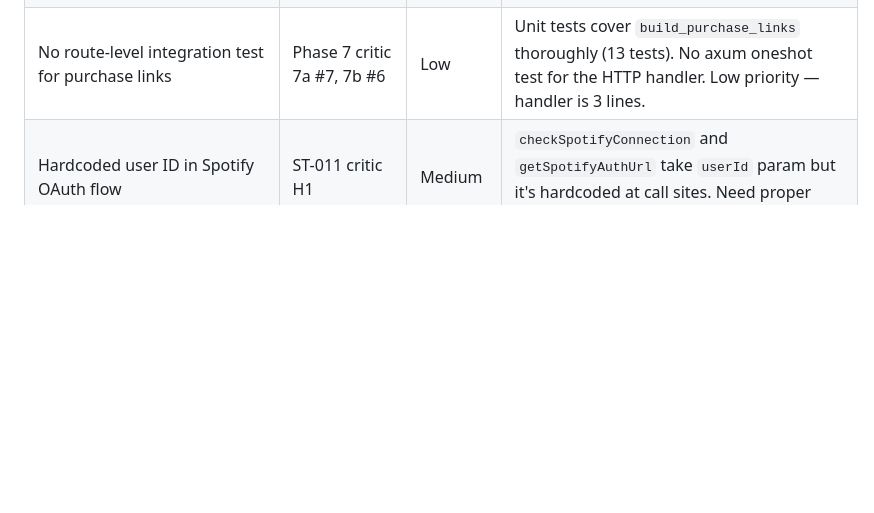
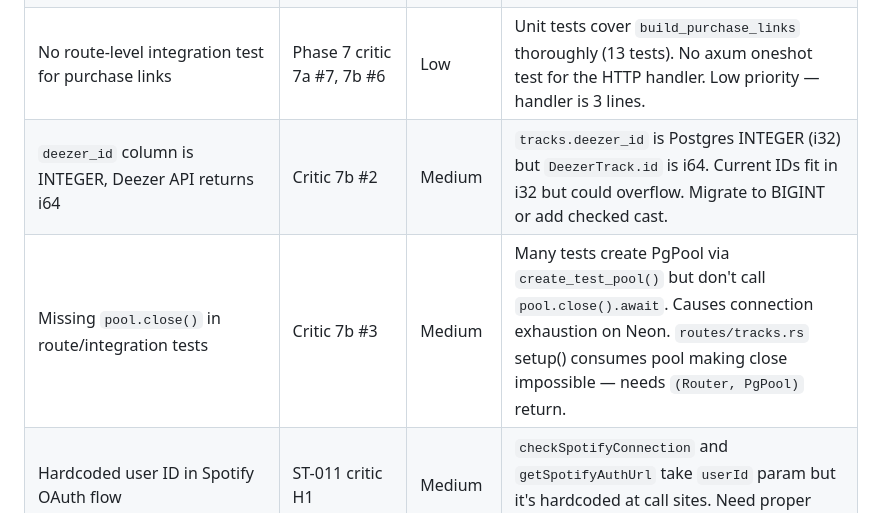
Before and after one commit to step2this/ethnomusicology, a Markdown page: .claude/rules/known-debt.md, the part around the change. Drawn GitHub-style; blank space fills up the shorter version.

```diff
--- a/.claude/rules/known-debt.md
+++ b/.claude/rules/known-debt.md
@@ -53,6 +53,8 @@ paths:
 | Purchase links endpoint unauthenticated | Phase 7 critic 7a #2 | Low | `/api/purchase-links` has no auth — inconsistent with other endpoints. Acceptable: pure computation, no side effects, no user data. Add auth/rate-limiting if affiliate IDs registered and abuse observed. |
 | Affiliate IDs visible in purchase link URLs | Phase 7 critic 7a #3 | Low | `a_aid`/`aff` params returned in JSON response. Inherent to URL-template architecture — IDs would be visible in browser URL bar anyway. Monitor for affiliate fraud post-registration. |
 | No route-level integration test for purchase links | Phase 7 critic 7a #7, 7b #6 | Low | Unit tests cover `build_purchase_links` thoroughly (13 tests). No axum oneshot test for the HTTP handler. Low priority — handler is 3 lines. |
+| `deezer_id` column is INTEGER, Deezer API returns i64 | Critic 7b #2 | Medium | `tracks.deezer_id` is Postgres INTEGER (i32) but `DeezerTrack.id` is i64. Current IDs fit in i32 but could overflow. Migrate to BIGINT or add checked cast. |
+| Missing `pool.close()` in route/integration tests | Critic 7b #3 | Medium | Many tests create PgPool via `create_test_pool()` but don't call `pool.close().await`. Causes connection exhaustion on Neon. `routes/tracks.rs` setup() consumes pool making close impossible — needs `(Router, PgPool)` return. |
 | Hardcoded user ID in Spotify OAuth flow | ST-011 critic H1 | Medium | `checkSpotifyConnection` and `getSpotifyAuthUrl` take `userId` param but it's hardcoded at call sites. Need proper auth/session management. |
 | ~~`useSearchPreview` passthrough hook~~ | ~~ST-011 critic L1~~ | ~~Resolved~~ | ~~Removed dead passthrough hook from use-tracks.ts~~ |
 | Missing `aria-current="page"` on nav links | ST-011 critic L2 | Low | NavShell highlights active link visually but doesn't set `aria-current="page"` for screen readers. |
```
Also changed, not shown: CLAUDE.md (+7 -2 lines).
